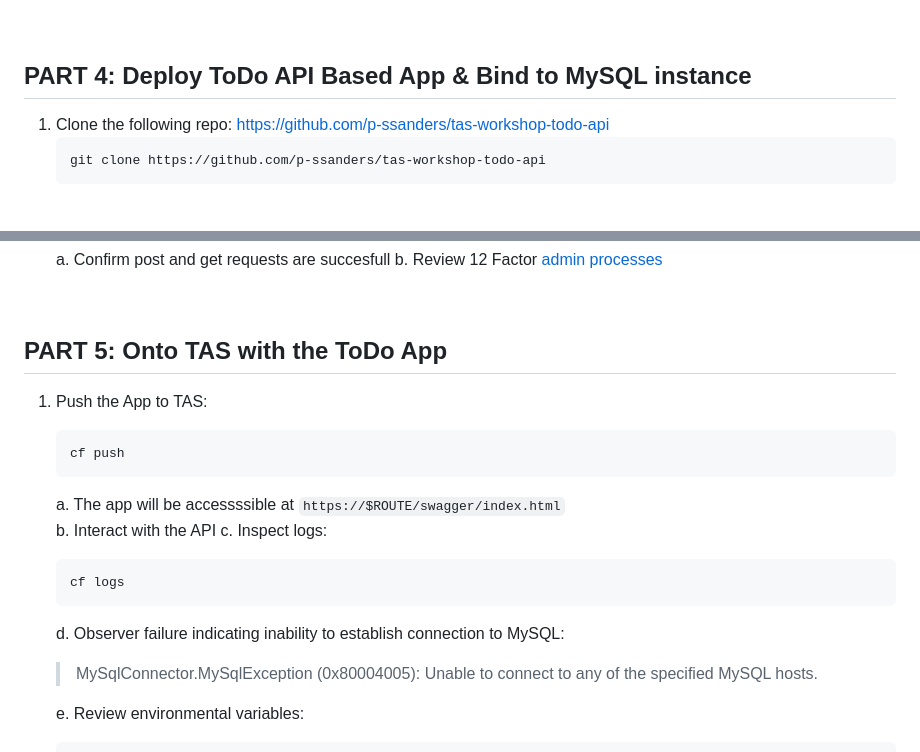
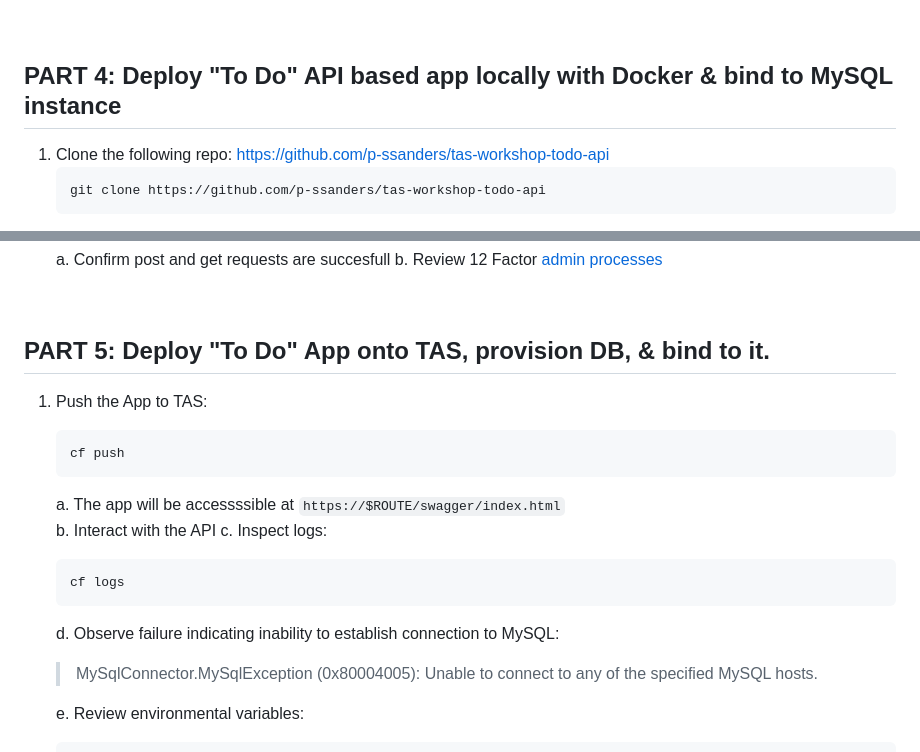
Before and after one commit to trevorputbrese/ca-tas-workshop, a Markdown page: TAS-Workshop-Instructions.md, 2 parts joined by grey strips. Drawn GitHub-style.

Commit message:
minor udpates

````diff
--- a/TAS-Workshop-Instructions.md
+++ b/TAS-Workshop-Instructions.md
@@ -70,7 +70,7 @@
 
 <br/>
 
-## PART 4:  Deploy ToDo API Based App & Bind to MySQL instance
+## PART 4:  Deploy "To Do" API based app locally with Docker & bind to MySQL instance
 1.  Clone the following repo:   https://github.com/p-ssanders/tas-workshop-todo-api
     ```
     git clone https://github.com/p-ssanders/tas-workshop-todo-api
@@ -112,7 +112,7 @@
 
 <br/>
 
-## PART 5:  Onto TAS with the ToDo App
+## PART 5:  Deploy "To Do" App onto TAS, provision DB, & bind to it.
 1.  Push the App to TAS:
     ```
     cf push
@@ -124,7 +124,7 @@
     ```
     cf logs
     ```
-    d.  Observer failure indicating inability to establish connection to MySQL:
+    d.  Observe failure indicating inability to establish connection to MySQL:
     > MySqlConnector.MySqlException (0x80004005): Unable to connect to any of the specified MySQL hosts.
 
     e.  Review environmental variables:
````
